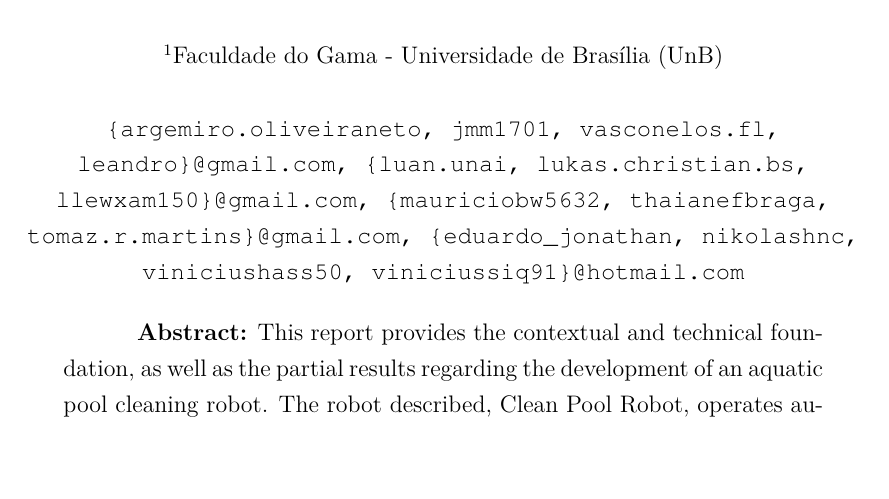
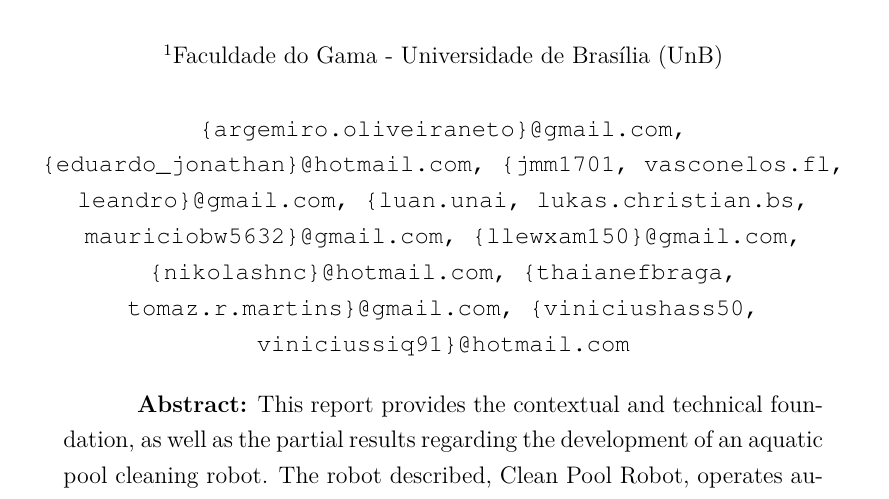
Before and after one commit to CleanPoolRobot/first-report, a LaTeX thesis (first-report.tex, which reads attached/title.tex): part of page 1 of 54, cut so that both start at the same text, the shorter picture padded with empty space. Compiled offline with pdfLaTeX.

Commit message:
Arrumando nomes
Signed-off-by: Tomaz Martins <tomaz.r.martins@gmail.com>

```diff
--- a/attached/title.tex
+++ b/attached/title.tex
@@ -23,8 +23,12 @@
 \end{author-address}
 
 \begin{e-mails}
-\{argemiro.oliveiraneto, jmm1701, vasconelos.fl, leandro\}@gmail.com,
-\{luan.unai, lukas.christian.bs, llewxam150\}@gmail.com,
-\{mauriciobw5632, thaianefbraga, tomaz.r.martins\}@gmail.com,
-\{eduardo\_jonathan, nikolashnc, viniciushass50, viniciussiq91\}@hotmail.com
+\{argemiro.oliveiraneto\}@gmail.com,
+\{eduardo\_jonathan\}@hotmail.com,
+\{jmm1701, vasconelos.fl, leandro\}@gmail.com,
+\{luan.unai, lukas.christian.bs, mauriciobw5632\}@gmail.com,
+\{llewxam150\}@gmail.com,
+\{nikolashnc\}@hotmail.com,
+\{thaianefbraga, tomaz.r.martins\}@gmail.com,
+\{viniciushass50, viniciussiq91\}@hotmail.com
 \end{e-mails}
```
